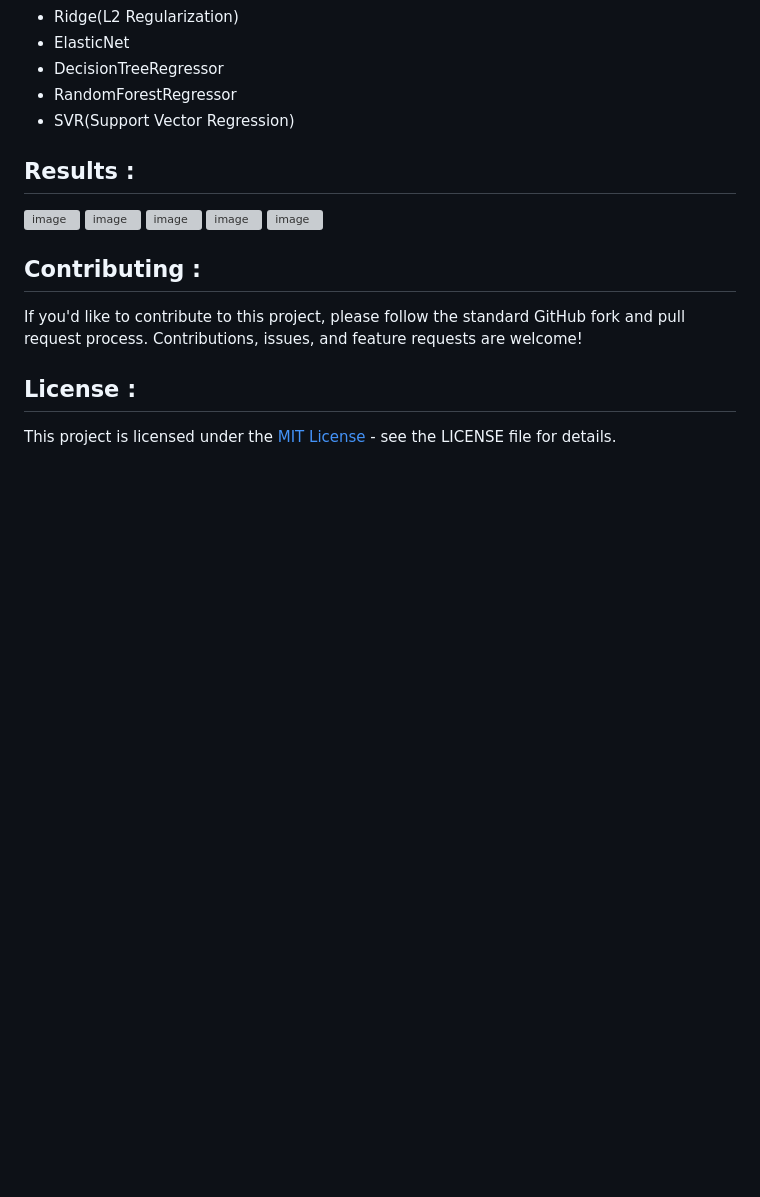
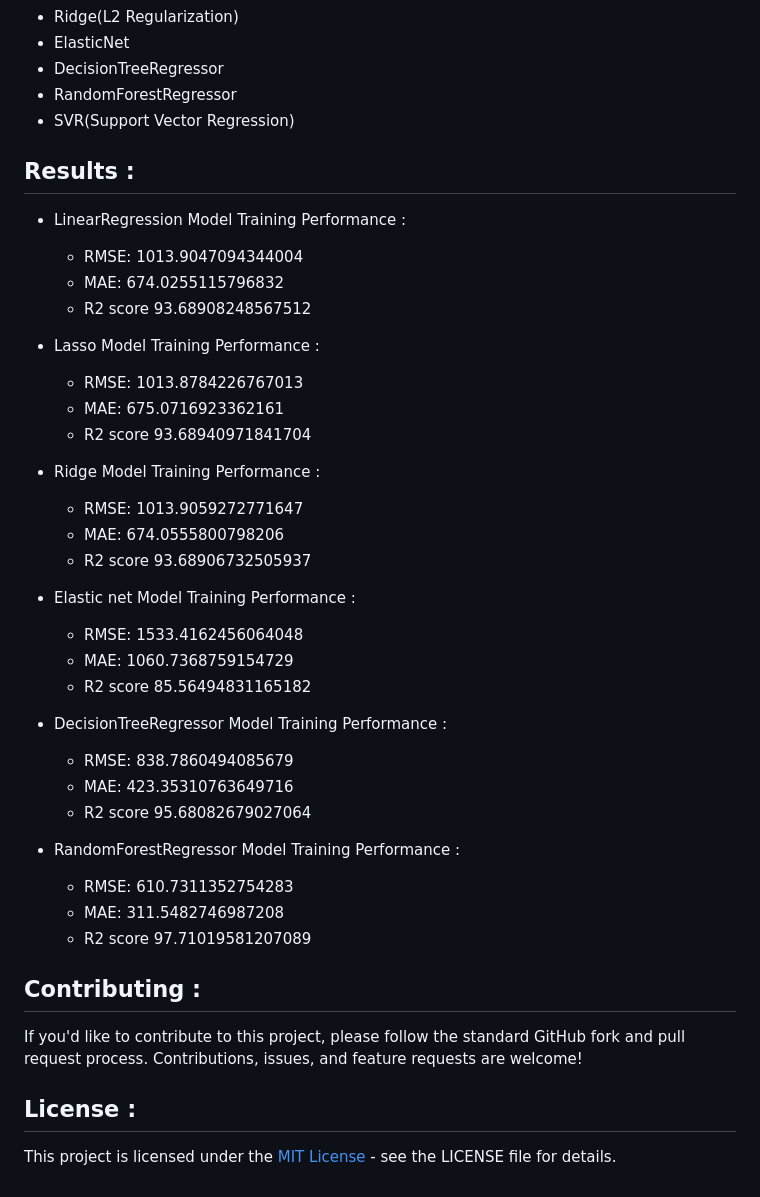
Before and after one commit to SINGHxTUSHAR/DiamondPricePrediction, a Markdown page: README.md, the part around the change. Drawn GitHub-style; blank space fills up the shorter version; grey boxes are pictures that could not be loaded.

```diff
--- a/README.md
+++ b/README.md
@@ -94,11 +94,35 @@ jupyter notebook
 
 ## Results :
 
-![image](https://github.com/SINGHxTUSHAR/DiamondPricePrediction/assets/113624520/f2e41112-c8a9-42c9-98c2-621e11c459fa)
-![image](https://github.com/SINGHxTUSHAR/DiamondPricePrediction/assets/113624520/c3910f80-9504-4a1c-8ea9-72239e768d7c)
-![image](https://github.com/SINGHxTUSHAR/DiamondPricePrediction/assets/113624520/15b945c5-fa5f-4972-b4b6-1d91855a3f82)
-![image](https://github.com/SINGHxTUSHAR/DiamondPricePrediction/assets/113624520/5acd0ede-c093-4872-ae9f-f0fcdde0bedb)
-![image](https://github.com/SINGHxTUSHAR/DiamondPricePrediction/assets/113624520/dec5e6a9-694d-4c38-8ab8-2ac516ff39c3)
+* LinearRegression Model Training Performance :
+   - RMSE: 1013.9047094344004
+   - MAE: 674.0255115796832
+   - R2 score 93.68908248567512
+
+* Lasso Model Training Performance :
+  - RMSE: 1013.8784226767013
+  - MAE: 675.0716923362161
+  - R2 score 93.68940971841704
+
+* Ridge Model Training Performance :
+  - RMSE: 1013.9059272771647
+  - MAE: 674.0555800798206
+  - R2 score 93.68906732505937
+
+* Elastic net Model Training Performance :
+  - RMSE: 1533.4162456064048
+  - MAE: 1060.7368759154729
+  - R2 score 85.56494831165182
+
+* DecisionTreeRegressor Model Training Performance :
+  - RMSE: 838.7860494085679
+  - MAE: 423.35310763649716
+  - R2 score 95.68082679027064
+
+* RandomForestRegressor Model Training Performance :
+  - RMSE: 610.7311352754283
+  - MAE: 311.5482746987208
+  - R2 score 97.71019581207089
 
 
 ## Contributing :
```
